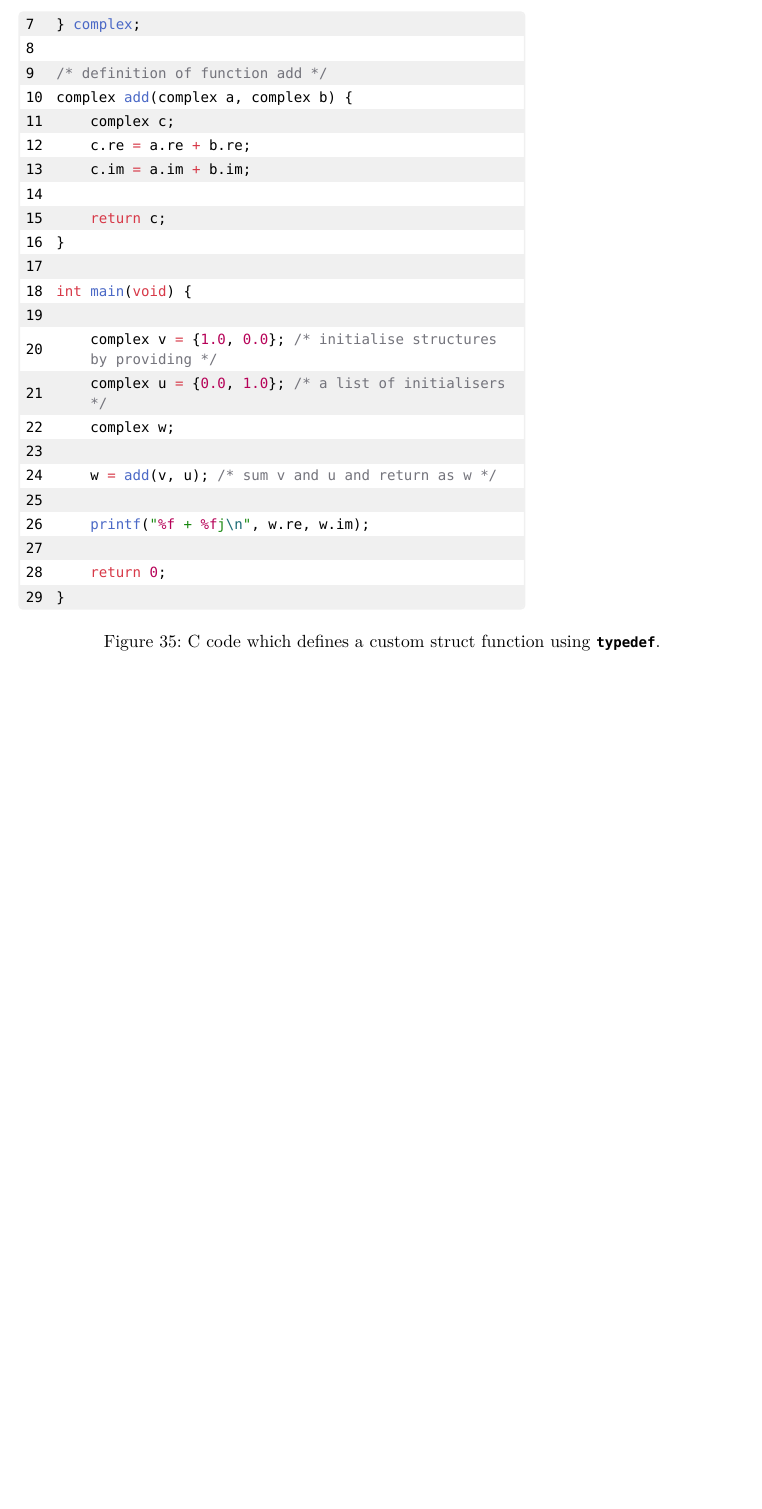
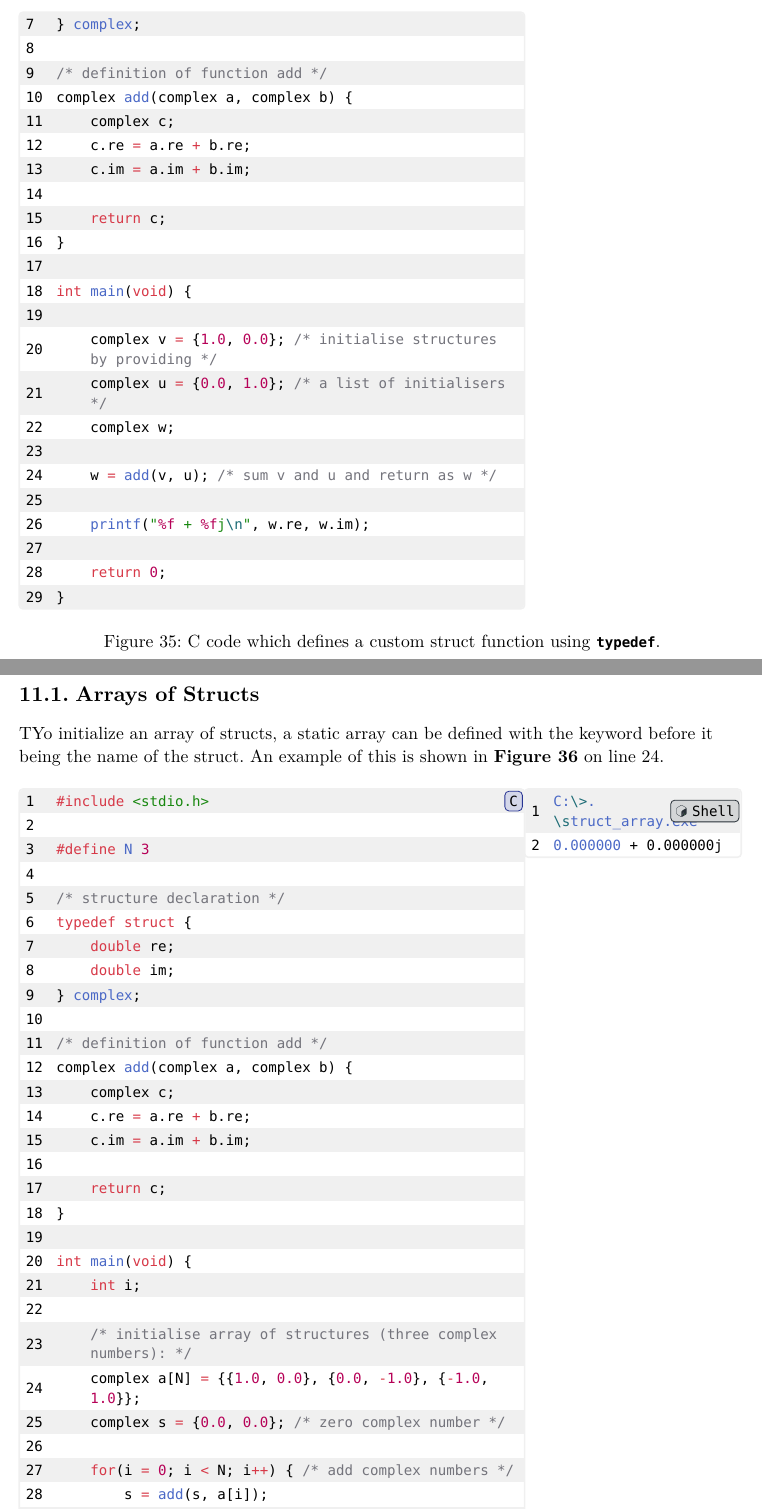
Before and after one commit to Fasuy-git/FEEG6002, a Typst document (main.typ, which reads lecture_11/code/struct_array.c, lecture_11/code/struct_dynamic.c, lecture_11/code/struct_functions.c): part of page 33 of 34 before the commit and two parts of pages 33 and 34 of 39 after it, the two joined at a grey line, cut so that both start at the same text, the shorter picture padded with empty space. The pictures show the PDF file main.pdf that the author committed with the source.

Commit message:
Add notes on 100% of lecture 11

```diff
--- /dev/null
+++ b/lecture_11/code/struct_array.c
@@ -0,0 +1,34 @@
+#include <stdio.h>
+
+#define N 3
+
+/* structure declaration */
+typedef struct {
+    double re;
+    double im;
+} complex;
+
+/* definition of function add */
+complex add(complex a, complex b) {
+    complex c;
+    c.re = a.re + b.re;
+    c.im = a.im + b.im;
+
+    return c;
+}
+
+int main(void) {
+    int i;
+
+    /* initialise array of structures (three complex numbers): */
+    complex a[N] = {{1.0, 0.0}, {0.0, -1.0}, {-1.0, 1.0}};
+    complex s = {0.0, 0.0}; /* zero complex number */
+
+    for(i = 0; i < N; i++) { /* add complex numbers */
+        s = add(s, a[i]);
+    }
+
+    printf("%f + %fj\n", s.re, s.im);
+
+    return 0;
+}
--- /dev/null
+++ b/lecture_11/code/struct_dynamic.c
@@ -0,0 +1,22 @@
+#include <stdio.h>
+#include <stdlib.h>
+
+/* structure declaration */
+typedef struct {
+    double re;
+    double im;
+} complex;
+
+/* definition of function add */
+complex add(complex *a, complex *b) {
+    complex c;
+    c.re = a->re + b->re;
+    c.im = a->im + b->im;
+
+    return c;
+}
+
+int main(void) {
+    complex v = {0.0, 1.0}; /* initialise structures by providing */
+    complex u = {1.0, 0.0}; /* a list of initialisers */
+    complex w, *z;
@@ -0,0 +31,4 @@
+    free((void *) z);
+
+    return 0;
+}
--- /dev/null
+++ b/lecture_11/code/struct_functions.c
@@ -0,0 +1,28 @@
+#include <stdio.h>
+
+/* structure declaration */
+typedef struct {
+    double re;
+    double im;
+} complex;
+
+/* definition of function add */
+complex add(complex *a, complex *b) {
+    complex c;
+    c.re = a->re + b->re;
+    c.im = a->im + b->im;
+
+    return c;
+}
+
+int main(void) {
+    complex v = {0.0, 1.0}; /* initialise structures by providing */
+    complex u = {1.0, 0.0}; /* a list of initialisers */
+    complex w;
+
+    w = add(&v, &u); /* sum v and u (passed as addresses), return as w */
+
+    printf("%f + %fj\n", w.re, w.im);
+
+    return 0;
+}
--- /dev/null
+++ b/lecture_11/code/struct_pointer_members.c
@@ -0,0 +1,13 @@
+#include <stdio.h>
+#include <stdlib.h>
+
+typedef struct {
+    double *re;
+    double *im;
+} complex;
+
+int main(void) {
+    complex a, b;
+    double x, y;
+
+    x = 1.0;
--- /dev/null
+++ b/lecture_11/code/struct_pointers.c
@@ -0,0 +1,10 @@
+#include <stdio.h>
+
+/* structure declaration */
+typedef struct {
+    double re;
+    double im;
+} complex;
+
+int main(void) {
+    complex v = {0.0, 1.0};
@@ -0,0 +18,2 @@
+    return 0;
+}
```
Also changed, not shown: lecture_11/lecture_11.typ (added, +268 -0 lines), main.typ (+9 -0 lines), main.pdf, lecture_11/code/struct_dynamic.c (8 more changed lines), lecture_11/code/struct_pointer_members.c (30 more changed lines), lecture_11/code/struct_pointers.c (7 more changed lines), 6 other files.
